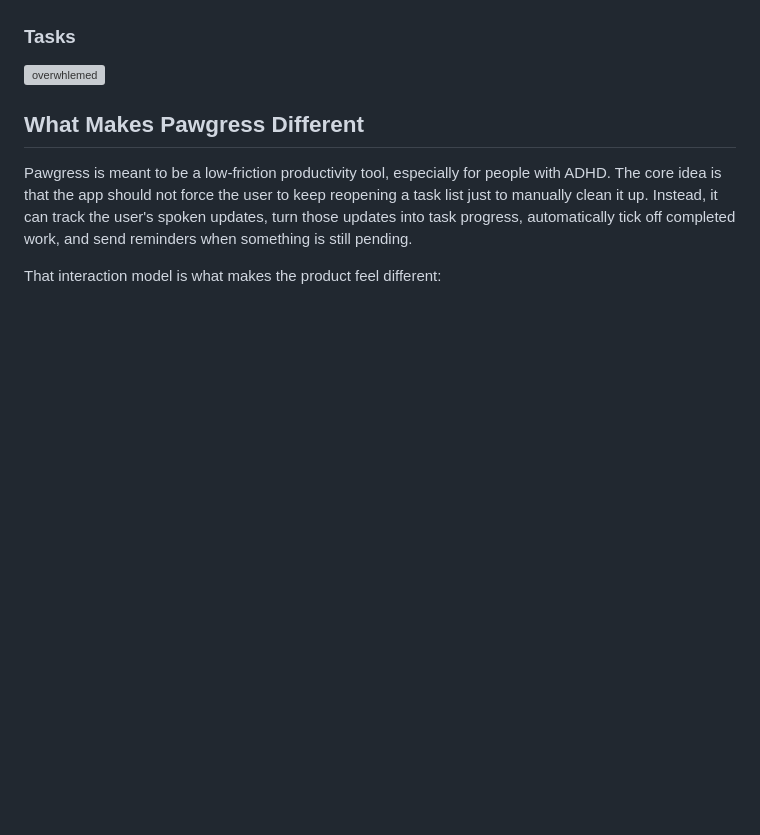
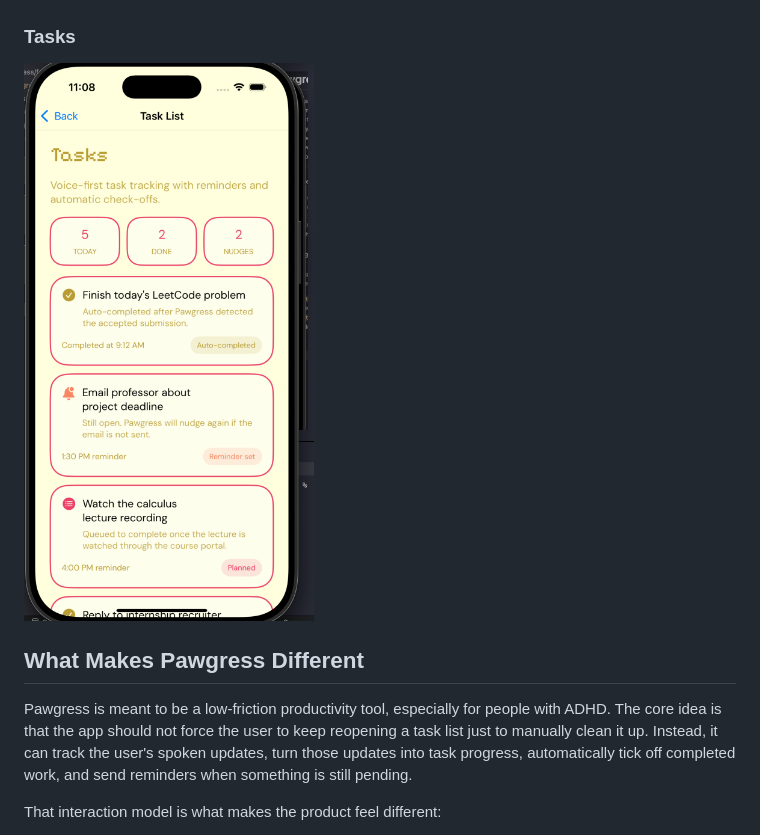
Before and after one commit to Vedthakar/Pawgress, a Markdown page: README.md, the part around the change. Rendered like a GitHub page; blank space fills up the shorter version; grey boxes are pictures that could not be loaded.

Commit message:
fix typo

```diff
--- a/README.md
+++ b/README.md
@@ -13,7 +13,7 @@ What makes Pawgress different is that productivity is tied to caring for a virtu
 ![resources](./ss/sign.png)
 
 ### Tasks
-![overwhlemed](./ss/Tasks.png)
+![overwhlemed](./ss/tasks.png)
 
 ## What Makes Pawgress Different
 
```
